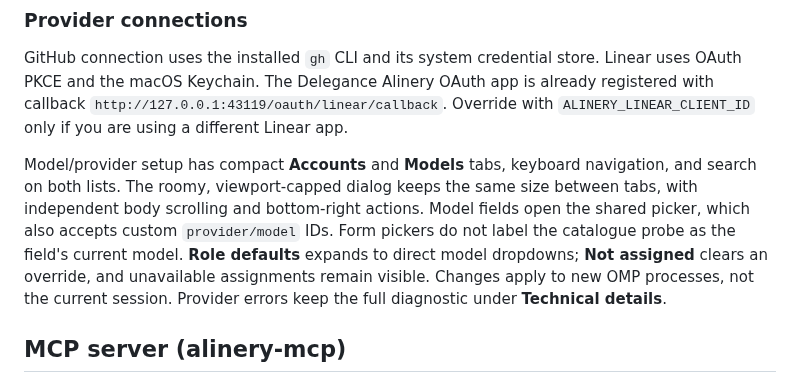
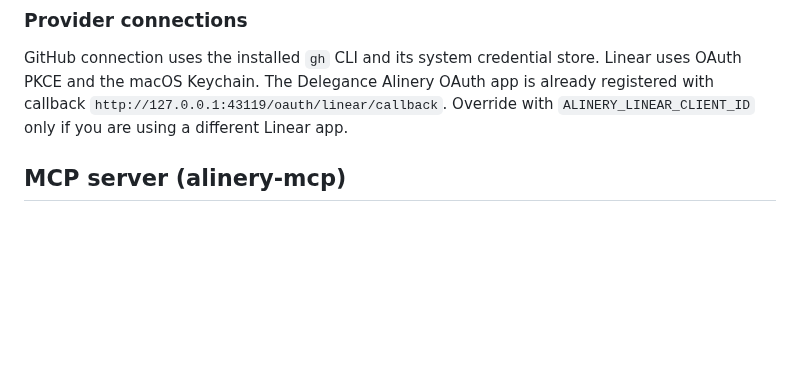
Before and after one commit to DeleganceAI/alinery, a Markdown page: alinery-app/README.md, the part around the change. Drawn GitHub-style; blank space fills up the shorter version.

Commit message:
Remove README update from provider model selection PR

```diff
--- a/alinery-app/README.md
+++ b/alinery-app/README.md
@@ -85,8 +85,6 @@ The built app lives in `src-tauri/target/release/bundle/`.
 
 GitHub connection uses the installed `gh` CLI and its system credential store. Linear uses OAuth PKCE and the macOS Keychain. The Delegance Alinery OAuth app is already registered with callback `http://127.0.0.1:43119/oauth/linear/callback`. Override with `ALINERY_LINEAR_CLIENT_ID` only if you are using a different Linear app.
 
-Model/provider setup has compact **Accounts** and **Models** tabs, keyboard navigation, and search on both lists. The roomy, viewport-capped dialog keeps the same size between tabs, with independent body scrolling and bottom-right actions. Model fields open the shared picker, which also accepts custom `provider/model` IDs. Form pickers do not label the catalogue probe as the field's current model. **Role defaults** expands to direct model dropdowns; **Not assigned** clears an override, and unavailable assignments remain visible. Changes apply to new OMP processes, not the current session. Provider errors keep the full diagnostic under **Technical details**.
-
 ## MCP server (alinery-mcp)
 
 `alinery-mcp` exposes Alinery tasks, sessions, artifacts, and settings to any MCP client
```
